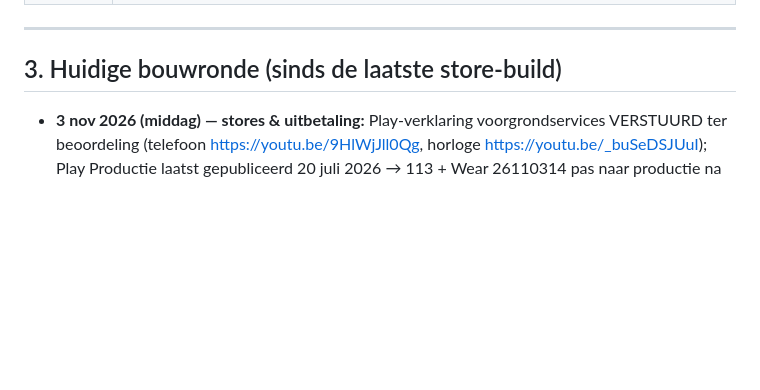
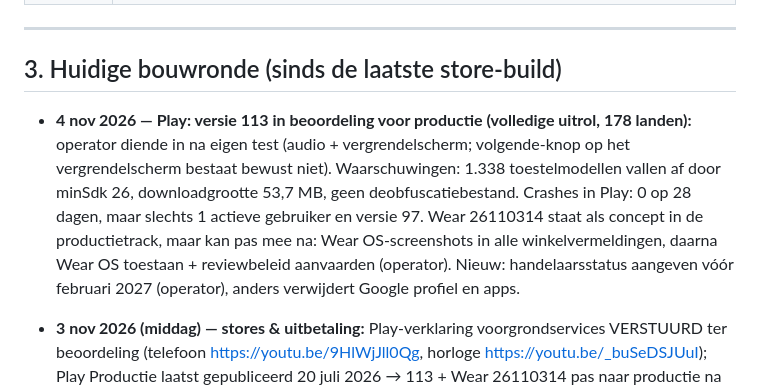
Before and after one commit to ulgarbilican-dotcom/vibezcore-app, a Markdown page: docs/WERKSTATUS.md, the part around the change. GitHub-like rendering; blank space fills up the shorter version.

Commit message:
WERKSTATUS: version 113 in Play review; Wear needs store screenshots; trader status due Feb 2027
Co-Authored-By: Claude Opus 5.5 <noreply@anthropic.com>

```diff
--- a/docs/WERKSTATUS.md
+++ b/docs/WERKSTATUS.md
@@ -38,6 +38,8 @@ pusht openstaande commits en kopieert geheugen, privé-docs, `.env*` en
 ---
 
 ## 3. Huidige bouwronde (sinds de laatste store-build)
+
+- **4 nov 2026 — Play: versie 113 in beoordeling voor productie (volledige uitrol, 178 landen):** operator diende in na eigen test (audio + vergrendelscherm; volgende-knop op het vergrendelscherm bestaat bewust niet). Waarschuwingen: 1.338 toestelmodellen vallen af door minSdk 26, downloadgrootte 53,7 MB, geen deobfuscatiebestand. Crashes in Play: 0 op 28 dagen, maar slechts 1 actieve gebruiker en versie 97. Wear 26110314 staat als concept in de productietrack, maar kan pas mee na: Wear OS-screenshots in alle winkelvermeldingen, daarna Wear OS toestaan + reviewbeleid aanvaarden (operator). Nieuw: handelaarsstatus aangeven vóór februari 2027 (operator), anders verwijdert Google profiel en apps.
 
 - **3 nov 2026 (middag) — stores & uitbetaling:** Play-verklaring voorgrondservices VERSTUURD ter beoordeling (telefoon https://youtu.be/9HlWjJll0Qg, horloge https://youtu.be/_buSeDSJUuI); Play Productie laatst gepubliceerd 20 juli 2026 → 113 + Wear 26110314 pas naar productie na goedkeuring. Google 15 %-servicekosten: accountgroep (enkel VIBEZCORE) aangemaakt + voorwaarden door operator aanvaard. Play-uitbetaling: Belgische rekening …4695, maandelijks, drempel €1. Apple Business: Paid + Free Apps Agreement actief, bank Wise Europe (EUR) actief, W-8BEN actief; App Store Small Business Program aangevraagd door operator (wacht op Apple-bevestiging). Apple Watch-dimstand (zelfde als Galaxy) nog te doen in iOS 1.0.1, na goedkeuring 1.0.
 
```
